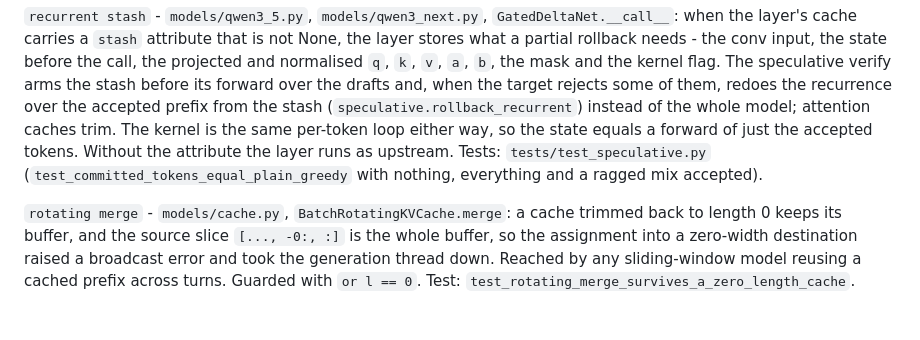
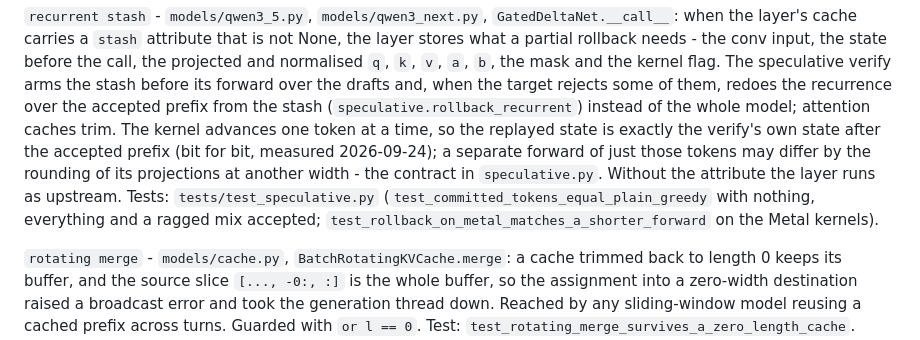
Before and after one commit to p4ik/mlx-beam, a Markdown page: VENDORED.md, the part around the change. GitHub-like rendering; blank space fills up the shorter version.

Commit message:
vendor: the recurrent stash entry states the rollback contract as speculative.py does

```diff
--- a/VENDORED.md
+++ b/VENDORED.md
@@ -125,11 +125,14 @@ input, the state before the call, the projected and normalised `q`, `k`,
 the stash before its forward over the drafts and, when the target rejects
 some of them, redoes the recurrence over the accepted prefix from the stash
 (`speculative.rollback_recurrent`) instead of the whole model; attention
-caches trim. The kernel is the same per-token loop either way, so the
-state equals a forward of just the accepted tokens. Without the attribute
-the layer runs as upstream. Tests: `tests/test_speculative.py`
-(`test_committed_tokens_equal_plain_greedy` with nothing, everything and a
-ragged mix accepted).
+caches trim. The kernel advances one token at a time, so the replayed
+state is exactly the verify's own state after the accepted prefix (bit for
+bit, measured 2026-09-24); a separate forward of just those tokens may
+differ by the rounding of its projections at another width - the contract
+in `speculative.py`. Without the attribute the layer runs as upstream.
+Tests: `tests/test_speculative.py` (`test_committed_tokens_equal_plain_greedy`
+with nothing, everything and a ragged mix accepted;
+`test_rollback_on_metal_matches_a_shorter_forward` on the Metal kernels).
 
 `rotating merge` - `models/cache.py`, `BatchRotatingKVCache.merge`: a cache
 trimmed back to length 0 keeps its buffer, and the source slice `[..., -0:, :]`
```
